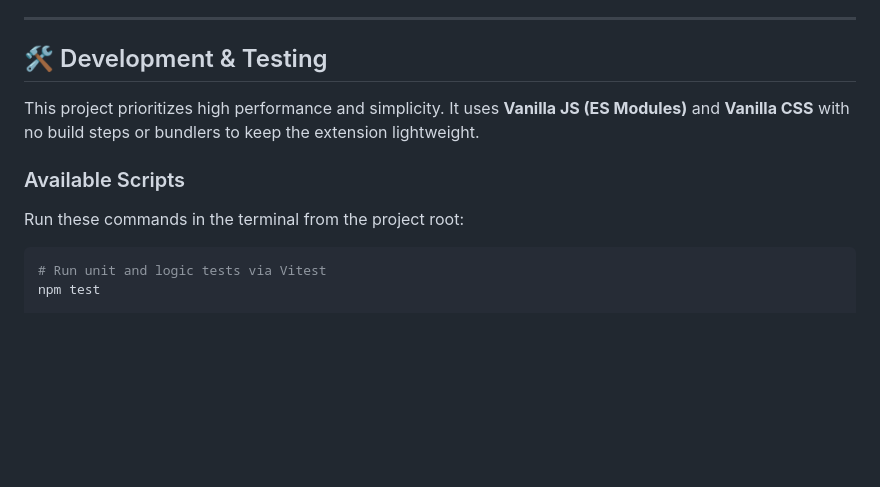
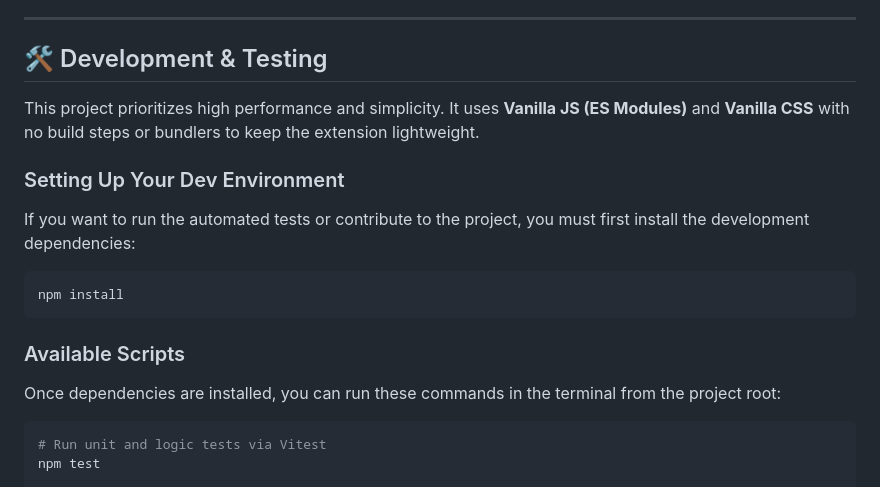
Before and after one commit to tribou/tabvalet, a Markdown page: README.md, the part around the change. Drawn GitHub-style; blank space fills up the shorter version.

Commit message:
fix: add npm install to README.md

````diff
--- a/README.md
+++ b/README.md
@@ -42,9 +42,17 @@ To load the extension locally for development:
 
 This project prioritizes high performance and simplicity. It uses **Vanilla JS (ES Modules)** and **Vanilla CSS** with no build steps or bundlers to keep the extension lightweight.
 
+### Setting Up Your Dev Environment
+
+If you want to run the automated tests or contribute to the project, you must first install the development dependencies:
+
+```bash
+npm install
+```
+
 ### Available Scripts
 
-Run these commands in the terminal from the project root:
+Once dependencies are installed, you can run these commands in the terminal from the project root:
 
 ```bash
 # Run unit and logic tests via Vitest
````
